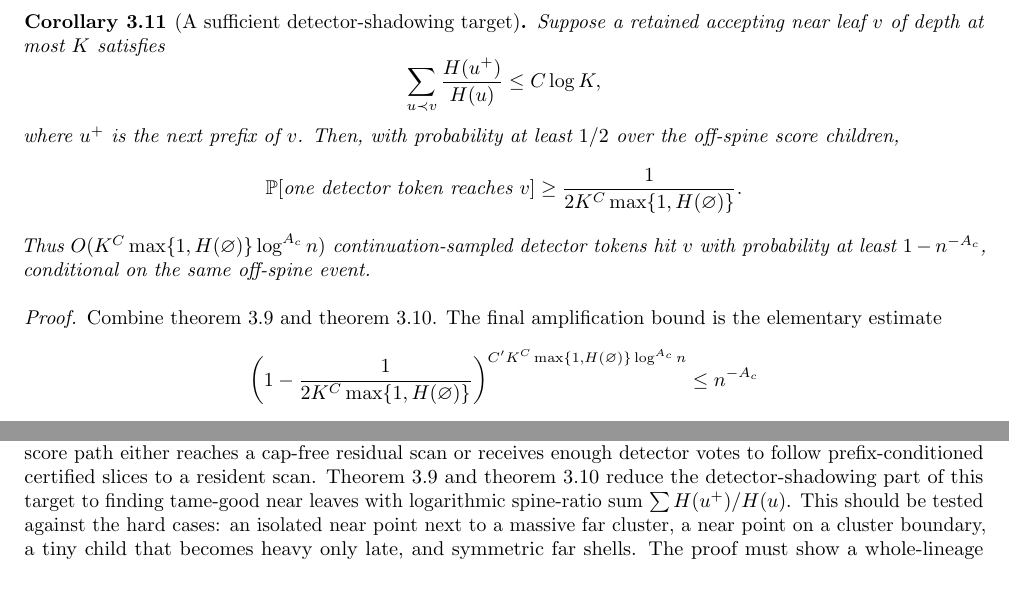
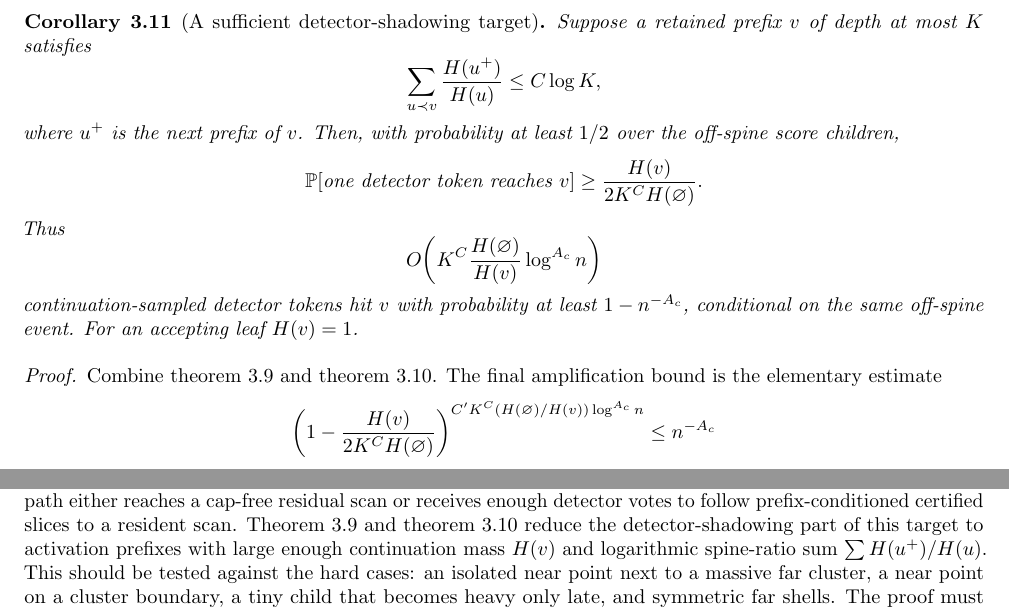
Before and after one commit to thomasahle/genbo, a LaTeX paper (paper.tex): two parts of pages 12 and 32 of 34, joined at a grey line, cut so that both start at the same text, the shorter picture padded with empty space. Compiled offline with pdfLaTeX.

Commit message:
Refine detector shadowing target

```diff
--- a/paper.tex
+++ b/paper.tex
@@ -754,7 +754,7 @@ not just $m^\rho$.
 \end{proof}
 
 \begin{corollary}[A sufficient detector-shadowing target]\label{cor:detector-shadowing-target}
-   Suppose a retained accepting near leaf $v$ of depth at most $K$ satisfies
+   Suppose a retained prefix $v$ of depth at most $K$ satisfies
    \[
       \sum_{u\prec v}\frac{H(u^+)}{H(u)}\le C\log K,
    \]
@@ -762,16 +762,20 @@ not just $m^\rho$.
    \[
       \Prb[\text{one detector token reaches }v]
       \ge
-      \frac{1}{2K^C\max\{1,H(\varnothing)\}}.
-   \]
-   Thus $O(K^C\max\{1,H(\varnothing)\}\log^{A_c}n)$ continuation-sampled detector tokens hit $v$ with probability at least $1-n^{-A_c}$, conditional on the same off-spine event.
+      \frac{H(v)}{2K^C H(\varnothing)}.
+   \]
+   Thus
+   \[
+      O\!\left(K^C\frac{H(\varnothing)}{H(v)}\log^{A_c}n\right)
+   \]
+   continuation-sampled detector tokens hit $v$ with probability at least $1-n^{-A_c}$, conditional on the same off-spine event. For an accepting leaf $H(v)=1$.
 \end{corollary}
 
 \begin{proof}
    Combine \cref{lem:detector-inflation} and \cref{lem:off-spine-inflation}. The final amplification bound is the elementary estimate
    \[
-      \left(1-\frac{1}{2K^C\max\{1,H(\varnothing)\}}\right)^{
-         C'K^C\max\{1,H(\varnothing)\}\log^{A_c}n}
+      \left(1-\frac{H(v)}{2K^CH(\varnothing)}\right)^{
+         C'K^C(H(\varnothing)/H(v))\log^{A_c}n}
       \le
       n^{-A_c}
    \]
@@ -2049,7 +2053,7 @@ The continuation-mass spherical decoder is proved in \cref{lem:continuation-work
 \Cref{lem:adaptive-continuation} replaces the tube proof in the predictable-score setting, so near-pair survival is no longer the obstacle for the randomized one-tree endpoint. \Cref{asm:mixed-continuation-operator} is the remaining work-side target: it must combine continuation-mass work, cap-free residual charging, and thinned cap-split contraction over branching cap-discovery frontiers. Conditional on that operator, \cref{prop:randomized-polylog} shows that choosing $\eta\asymp(\log\log n)/\log n$ gives polylogarithmic query and space overhead.
 
 \paragraph{Cohort-or-leaf.}
-\Cref{asm:cohort-or-leaf} is the original full-child route-level condition for the broader posterior-cohort endpoint, but \cref{lem:prefix-slice-accounting} shows that a prefix-conditioned formulation is cleaner. Work accounting for opened children is no longer the hard part: \cref{lem:vote-budget} pays opened recursive calls from realized detector votes. The preferred remaining target for that more general route is \cref{asm:prefix-slice-survival}: prove that one cumulative near-pair score path either reaches a cap-free residual scan or receives enough detector votes to follow prefix-conditioned certified slices to a resident scan. \Cref{lem:detector-inflation} and \cref{lem:off-spine-inflation} reduce the detector-shadowing part of this target to finding tame-good near leaves with logarithmic spine-ratio sum $\sum H(u^+)/H(u)$. This should be tested against the hard cases: an isolated near point next to a massive far cluster, a near point on a cluster boundary, a tiny child that becomes heavy only late, and symmetric far shells. The proof must show a whole-lineage inverse-polylogarithmic event, not merely an inverse-polylogarithmic event at each level.
+\Cref{asm:cohort-or-leaf} is the original full-child route-level condition for the broader posterior-cohort endpoint, but \cref{lem:prefix-slice-accounting} shows that a prefix-conditioned formulation is cleaner. Work accounting for opened children is no longer the hard part: \cref{lem:vote-budget} pays opened recursive calls from realized detector votes. The preferred remaining target for that more general route is \cref{asm:prefix-slice-survival}: prove that one cumulative near-pair score path either reaches a cap-free residual scan or receives enough detector votes to follow prefix-conditioned certified slices to a resident scan. \Cref{lem:detector-inflation} and \cref{lem:off-spine-inflation} reduce the detector-shadowing part of this target to activation prefixes with large enough continuation mass $H(v)$ and logarithmic spine-ratio sum $\sum H(u^+)/H(u)$. This should be tested against the hard cases: an isolated near point next to a massive far cluster, a near point on a cluster boundary, a tiny child that becomes heavy only late, and symmetric far shells. The proof must show a whole-lineage inverse-polylogarithmic event, not merely an inverse-polylogarithmic event at each level.
 
 \section{Conclusion}
 
```
Also changed, not shown: engineering-log.md (+1 -1 lines).
